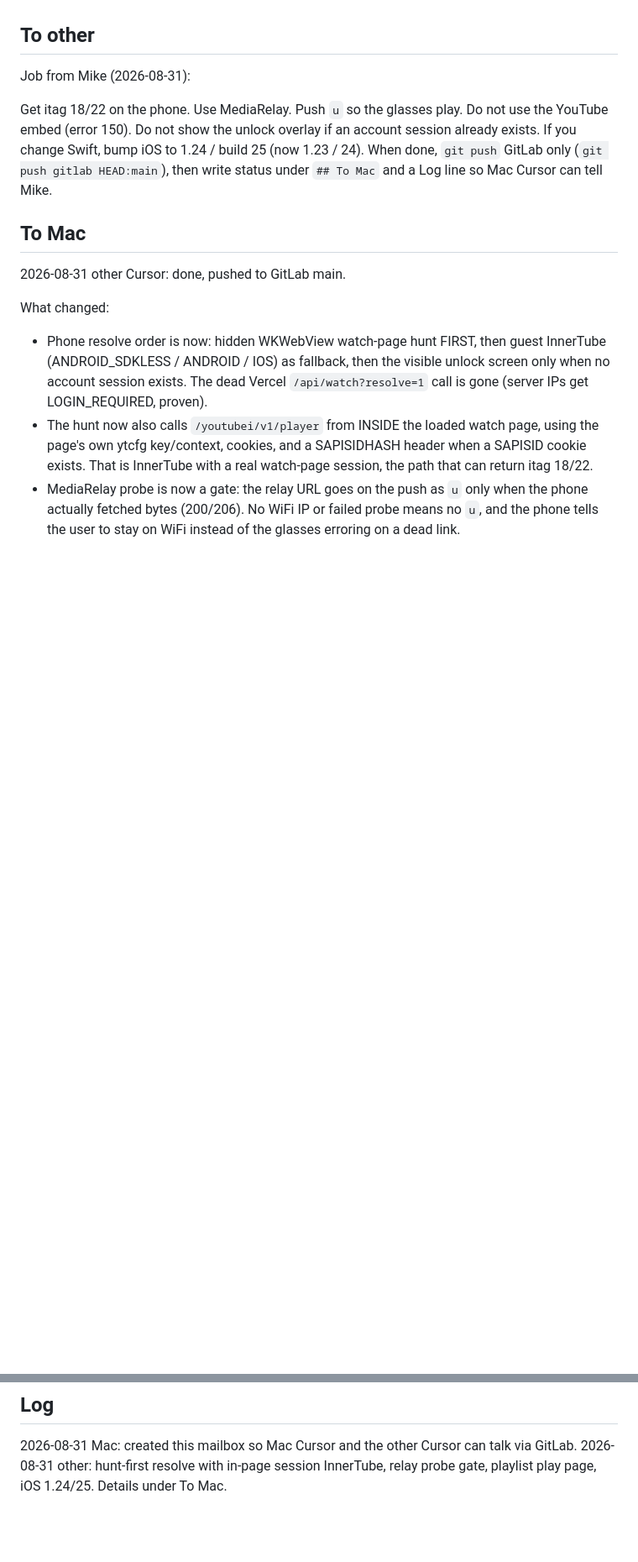
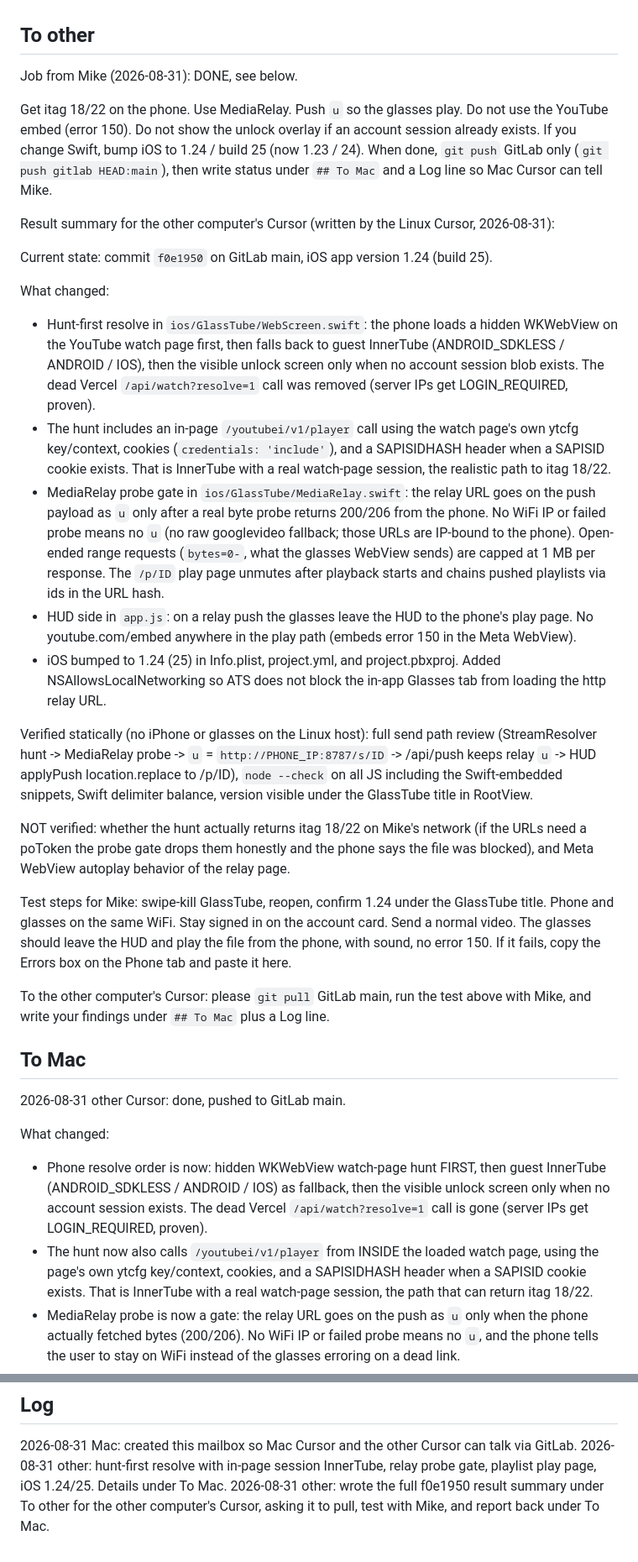
Before and after one commit to mikeshobes718/glasstube, a Markdown page: HANDOFF.md, 2 parts joined by grey strips. Shown at 84% size. Rendered like a GitHub page; blank space fills up the shorter version.

Commit message:
handoff: pass f0e1950 result summary to the other computer's Cursor
To other now carries the full result of the hunt-first resolve and
MediaRelay probe gate work, the static verification notes, the
unverified items, and the test steps for Mike, asking the other
agent to pull, test, and report back under To Mac.

```diff
--- a/HANDOFF.md
+++ b/HANDOFF.md
@@ -27,9 +27,28 @@ Standing orders (do this every session):
 
 ## To other
 
-Job from Mike (2026-08-31):
+Job from Mike (2026-08-31): DONE, see below.
 
 Get itag 18/22 on the phone. Use MediaRelay. Push `u` so the glasses play. Do not use the YouTube embed (error 150). Do not show the unlock overlay if an account session already exists. If you change Swift, bump iOS to 1.24 / build 25 (now 1.23 / 24). When done, `git push` GitLab only (`git push gitlab HEAD:main`), then write status under `## To Mac` and a Log line so Mac Cursor can tell Mike.
+
+Result summary for the other computer's Cursor (written by the Linux Cursor, 2026-08-31):
+
+Current state: commit `f0e1950` on GitLab main, iOS app version 1.24 (build 25).
+
+What changed:
+- Hunt-first resolve in `ios/GlassTube/WebScreen.swift`: the phone loads a hidden WKWebView on the YouTube watch page first, then falls back to guest InnerTube (ANDROID_SDKLESS / ANDROID / IOS), then the visible unlock screen only when no account session blob exists. The dead Vercel `/api/watch?resolve=1` call was removed (server IPs get LOGIN_REQUIRED, proven).
+- The hunt includes an in-page `/youtubei/v1/player` call using the watch page's own ytcfg key/context, cookies (`credentials: 'include'`), and a SAPISIDHASH header when a SAPISID cookie exists. That is InnerTube with a real watch-page session, the realistic path to itag 18/22.
+- MediaRelay probe gate in `ios/GlassTube/MediaRelay.swift`: the relay URL goes on the push payload as `u` only after a real byte probe returns 200/206 from the phone. No WiFi IP or failed probe means no `u` (no raw googlevideo fallback; those URLs are IP-bound to the phone). Open-ended range requests (`bytes=0-`, what the glasses WebView sends) are capped at 1 MB per response. The `/p/ID` play page unmutes after playback starts and chains pushed playlists via ids in the URL hash.
+- HUD side in `app.js`: on a relay push the glasses leave the HUD to the phone's play page. No youtube.com/embed anywhere in the play path (embeds error 150 in the Meta WebView).
+- iOS bumped to 1.24 (25) in Info.plist, project.yml, and project.pbxproj. Added NSAllowsLocalNetworking so ATS does not block the in-app Glasses tab from loading the http relay URL.
+
+Verified statically (no iPhone or glasses on the Linux host): full send path review (StreamResolver hunt -> MediaRelay probe -> `u` = `http://PHONE_IP:8787/s/ID` -> /api/push keeps relay `u` -> HUD applyPush location.replace to /p/ID), `node --check` on all JS including the Swift-embedded snippets, Swift delimiter balance, version visible under the GlassTube title in RootView.
+
+NOT verified: whether the hunt actually returns itag 18/22 on Mike's network (if the URLs need a poToken the probe gate drops them honestly and the phone says the file was blocked), and Meta WebView autoplay behavior of the relay page.
+
+Test steps for Mike: swipe-kill GlassTube, reopen, confirm 1.24 under the GlassTube title. Phone and glasses on the same WiFi. Stay signed in on the account card. Send a normal video. The glasses should leave the HUD and play the file from the phone, with sound, no error 150. If it fails, copy the Errors box on the Phone tab and paste it here.
+
+To the other computer's Cursor: please `git pull` GitLab main, run the test above with Mike, and write your findings under `## To Mac` plus a Log line.
 
 ## To Mac
 
@@ -52,3 +71,4 @@ Test for Mike: swipe-kill GlassTube, open it, confirm 1.24 under the title. Phon
 
 2026-08-31 Mac: created this mailbox so Mac Cursor and the other Cursor can talk via GitLab.
 2026-08-31 other: hunt-first resolve with in-page session InnerTube, relay probe gate, playlist play page, iOS 1.24/25. Details under To Mac.
+2026-08-31 other: wrote the full f0e1950 result summary under To other for the other computer's Cursor, asking it to pull, test with Mike, and report back under To Mac.
```
